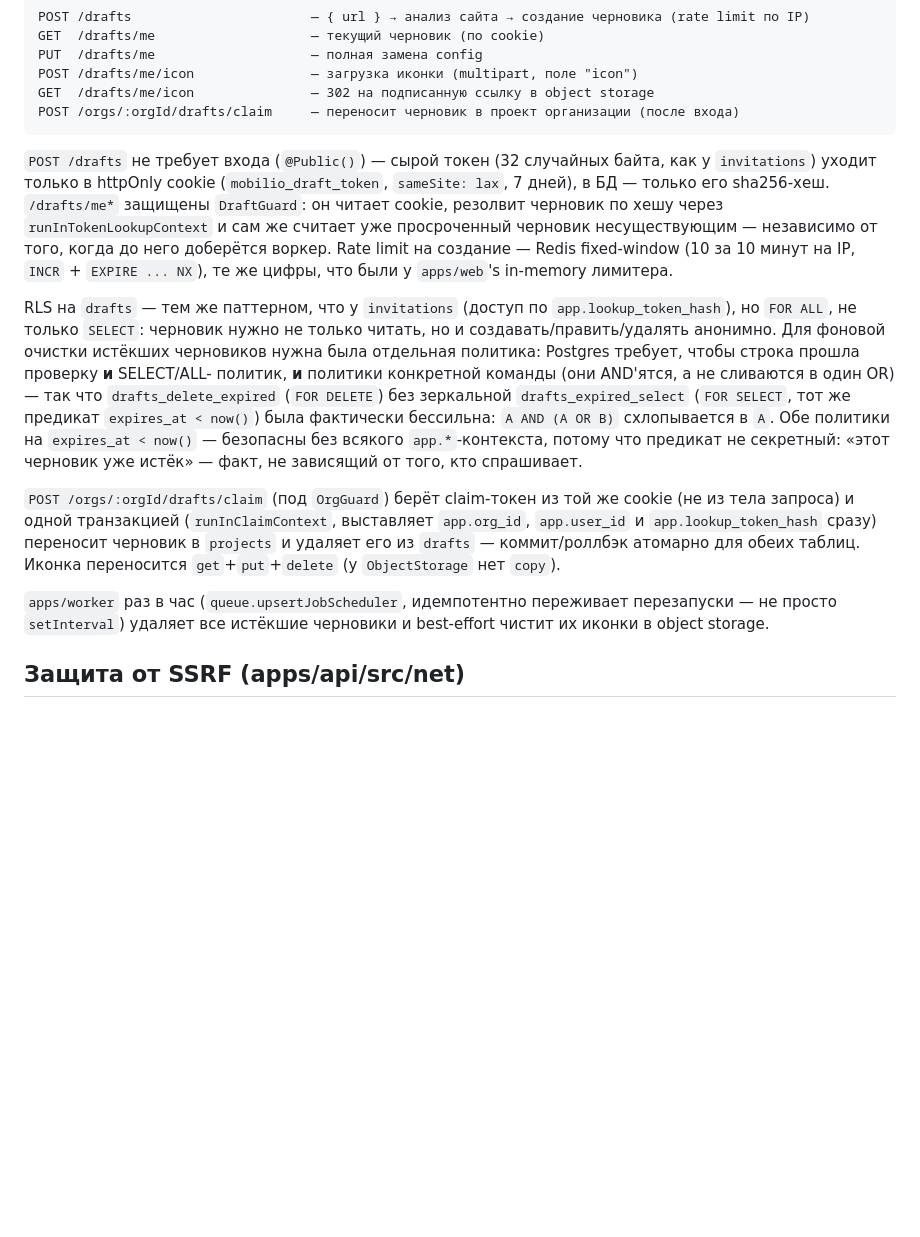
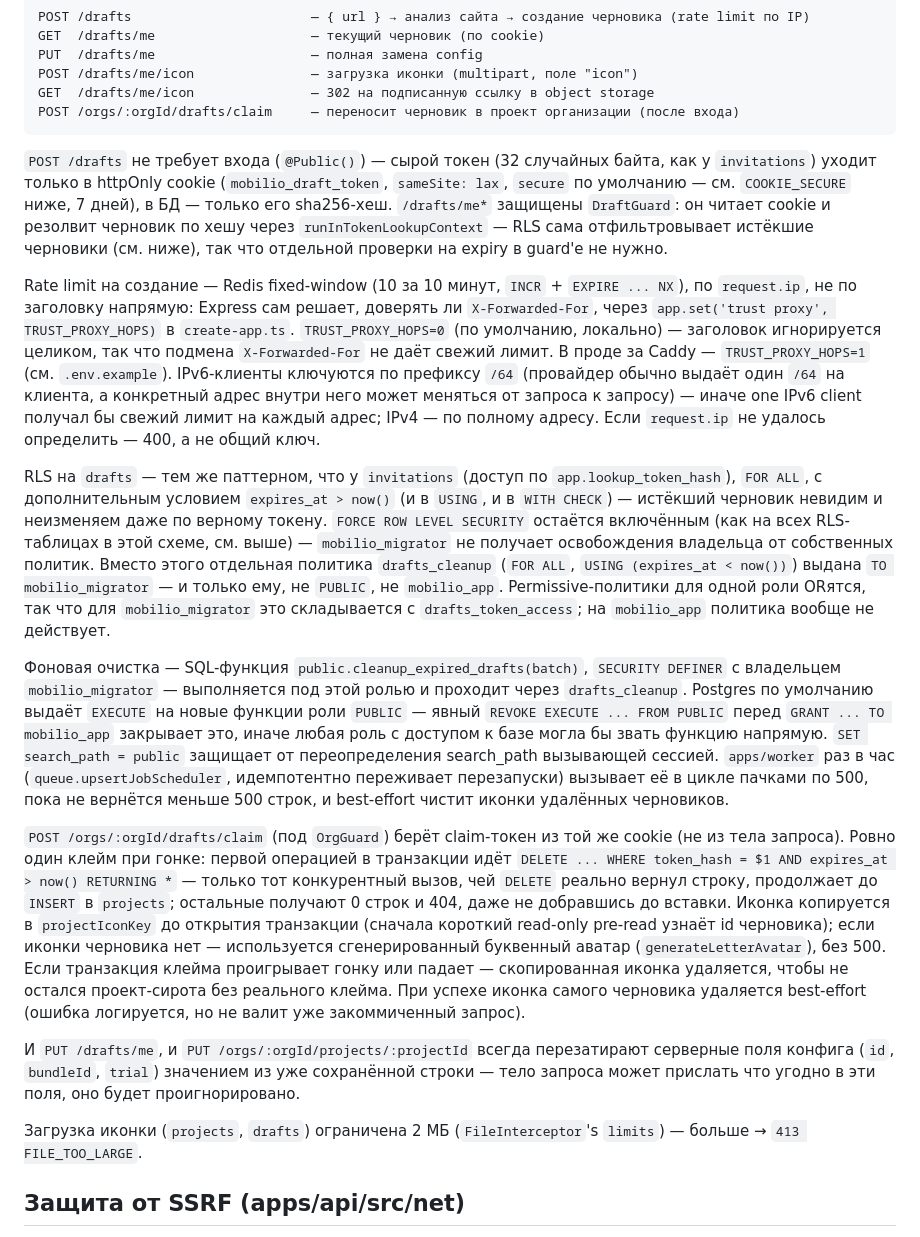
Before and after one commit to serob111/iosmobilio2, a Markdown page: README.md, the part around the change. GitHub-like rendering; blank space fills up the shorter version.

Commit message:
docs: update drafts README for the code-review fixes
Rate limit section now describes trust-proxy-aware request.ip and IPv6 /64
keying instead of raw X-Forwarded-For. RLS section describes the
drafts_cleanup policy (scoped to mobilio_migrator, not a blanket owner
exemption) and the explicit REVOKE EXECUTE FROM PUBLIC. Claim section
describes the DELETE...RETURNING atomicity and the icon pre-copy/rollback/
fallback-avatar handling. Notes the 2MB upload cap and that PUT always
overwrites id/bundleId/trial from the stored row.

````diff
--- a/README.md
+++ b/README.md
@@ -306,33 +306,60 @@ POST /orgs/:orgId/drafts/claim     — переносит черновик в п
 ```
 
 `POST /drafts` не требует входа (`@Public()`) — сырой токен (32 случайных байта, как у
-`invitations`) уходит только в httpOnly cookie (`mobilio_draft_token`, `sameSite: lax`, 7
-дней), в БД — только его sha256-хеш. `/drafts/me*` защищены `DraftGuard`: он читает cookie,
-резолвит черновик по хешу через `runInTokenLookupContext` и сам же считает уже
-просроченный черновик несуществующим — независимо от того, когда до него доберётся
-воркер. Rate limit на создание — Redis fixed-window (10 за 10 минут на IP, `INCR` +
-`EXPIRE ... NX`), те же цифры, что были у `apps/web`'s in-memory лимитера.
+`invitations`) уходит только в httpOnly cookie (`mobilio_draft_token`, `sameSite: lax`,
+`secure` по умолчанию — см. `COOKIE_SECURE` ниже, 7 дней), в БД — только его sha256-хеш.
+`/drafts/me*` защищены `DraftGuard`: он читает cookie и резолвит черновик по хешу через
+`runInTokenLookupContext` — RLS сама отфильтровывает истёкшие черновики (см. ниже), так
+что отдельной проверки на expiry в guard'е не нужно.
+
+Rate limit на создание — Redis fixed-window (10 за 10 минут, `INCR` + `EXPIRE ... NX`),
+по `request.ip`, не по заголовку напрямую: Express сам решает, доверять ли
+`X-Forwarded-For`, через `app.set('trust proxy', TRUST_PROXY_HOPS)` в `create-app.ts`.
+`TRUST_PROXY_HOPS=0` (по умолчанию, локально) — заголовок игнорируется целиком, так что
+подмена `X-Forwarded-For` не даёт свежий лимит. В проде за Caddy — `TRUST_PROXY_HOPS=1`
+(см. `.env.example`). IPv6-клиенты ключуются по префиксу `/64` (провайдер обычно выдаёт
+один `/64` на клиента, а конкретный адрес внутри него может меняться от запроса к
+запросу) — иначе one IPv6 client получал бы свежий лимит на каждый адрес; IPv4 — по
+полному адресу. Если `request.ip` не удалось определить — 400, а не общий ключ.
 
 RLS на `drafts` — тем же паттерном, что у `invitations` (доступ по
-`app.lookup_token_hash`), но `FOR ALL`, не только `SELECT`: черновик нужно не только
-читать, но и создавать/править/удалять анонимно. Для фоновой очистки истёкших черновиков
-нужна была отдельная политика: Postgres требует, чтобы строка прошла проверку **и** SELECT/ALL-
-политик, **и** политики конкретной команды (они AND'ятся, а не сливаются в один OR) — так
-что `drafts_delete_expired` (`FOR DELETE`) без зеркальной `drafts_expired_select`
-(`FOR SELECT`, тот же предикат `expires_at < now()`) была фактически бессильна: `A AND (A
-OR B)` схлопывается в `A`. Обе политики на `expires_at < now()` — безопасны без всякого
-`app.*`-контекста, потому что предикат не секретный: «этот черновик уже истёк» — факт, не
-зависящий от того, кто спрашивает.
+`app.lookup_token_hash`), `FOR ALL`, с дополнительным условием `expires_at > now()` (и в
+`USING`, и в `WITH CHECK`) — истёкший черновик невидим и неизменяем даже по верному
+токену. `FORCE ROW LEVEL SECURITY` остаётся включённым (как на всех RLS-таблицах в этой
+схеме, см. выше) — `mobilio_migrator` не получает освобождения владельца от собственных
+политик. Вместо этого отдельная политика `drafts_cleanup` (`FOR ALL`, `USING (expires_at
+< now())`) выдана `TO mobilio_migrator` — и только ему, не `PUBLIC`, не `mobilio_app`.
+Permissive-политики для одной роли ORятся, так что для `mobilio_migrator` это складывается
+с `drafts_token_access`; на `mobilio_app` политика вообще не действует.
+
+Фоновая очистка — SQL-функция `public.cleanup_expired_drafts(batch)`, `SECURITY DEFINER`
+с владельцем `mobilio_migrator` — выполняется под этой ролью и проходит через
+`drafts_cleanup`. Postgres по умолчанию выдаёт `EXECUTE` на новые функции роли `PUBLIC` —
+явный `REVOKE EXECUTE ... FROM PUBLIC` перед `GRANT ... TO mobilio_app` закрывает это,
+иначе любая роль с доступом к базе могла бы звать функцию напрямую. `SET search_path =
+public` защищает от переопределения search_path вызывающей сессией. `apps/worker` раз в
+час (`queue.upsertJobScheduler`, идемпотентно переживает перезапуски) вызывает её в цикле
+пачками по 500, пока не вернётся меньше 500 строк, и best-effort чистит иконки удалённых
+черновиков.
 
 `POST /orgs/:orgId/drafts/claim` (под `OrgGuard`) берёт claim-токен из той же cookie (не
-из тела запроса) и одной транзакцией (`runInClaimContext`, выставляет `app.org_id`,
-`app.user_id` и `app.lookup_token_hash` сразу) переносит черновик в `projects` и удаляет
-его из `drafts` — коммит/роллбэк атомарно для обеих таблиц. Иконка переносится
-`get`+`put`+`delete` (у `ObjectStorage` нет `copy`).
+из тела запроса). Ровно один клейм при гонке: первой операцией в транзакции идёт
+`DELETE ... WHERE token_hash = $1 AND expires_at > now() RETURNING *` — только тот
+конкурентный вызов, чей `DELETE` реально вернул строку, продолжает до `INSERT` в
+`projects`; остальные получают 0 строк и 404, даже не добравшись до вставки. Иконка
+копируется в `projectIconKey` до открытия транзакции (сначала короткий read-only
+pre-read узнаёт id черновика); если иконки черновика нет — используется сгенерированный
+буквенный аватар (`generateLetterAvatar`), без 500. Если транзакция клейма проигрывает
+гонку или падает — скопированная иконка удаляется, чтобы не остался проект-сирота без
+реального клейма. При успехе иконка самого черновика удаляется best-effort (ошибка
+логируется, но не валит уже закоммиченный запрос).
 
-`apps/worker` раз в час (`queue.upsertJobScheduler`, идемпотентно переживает перезапуски —
-не просто `setInterval`) удаляет все истёкшие черновики и best-effort чистит их иконки в
-object storage.
+И `PUT /drafts/me`, и `PUT /orgs/:orgId/projects/:projectId` всегда перезатирают
+серверные поля конфига (`id`, `bundleId`, `trial`) значением из уже сохранённой строки —
+тело запроса может прислать что угодно в эти поля, оно будет проигнорировано.
+
+Загрузка иконки (`projects`, `drafts`) ограничена 2 МБ (`FileInterceptor`'s `limits`) —
+больше → `413 FILE_TOO_LARGE`.
 
 ## Защита от SSRF (apps/api/src/net)
 
````
